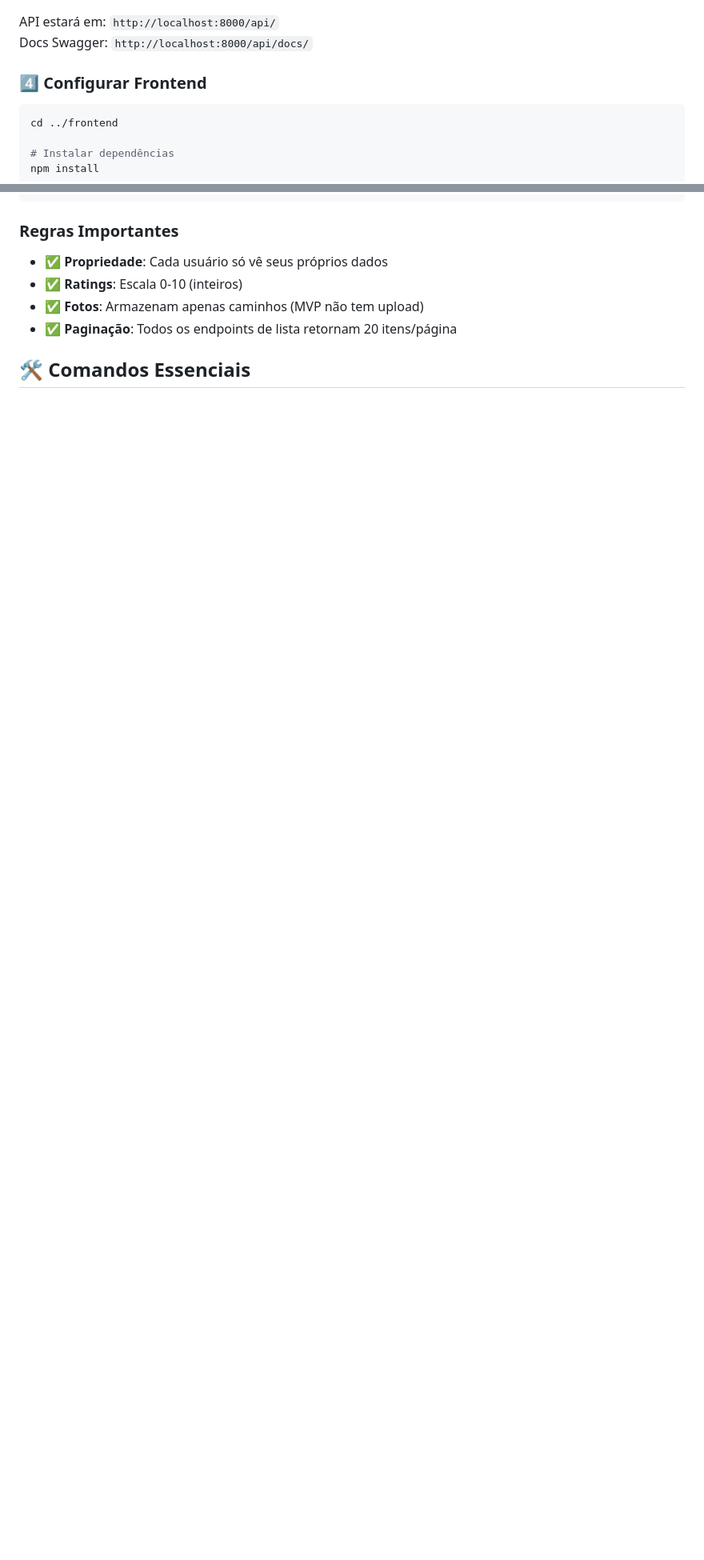
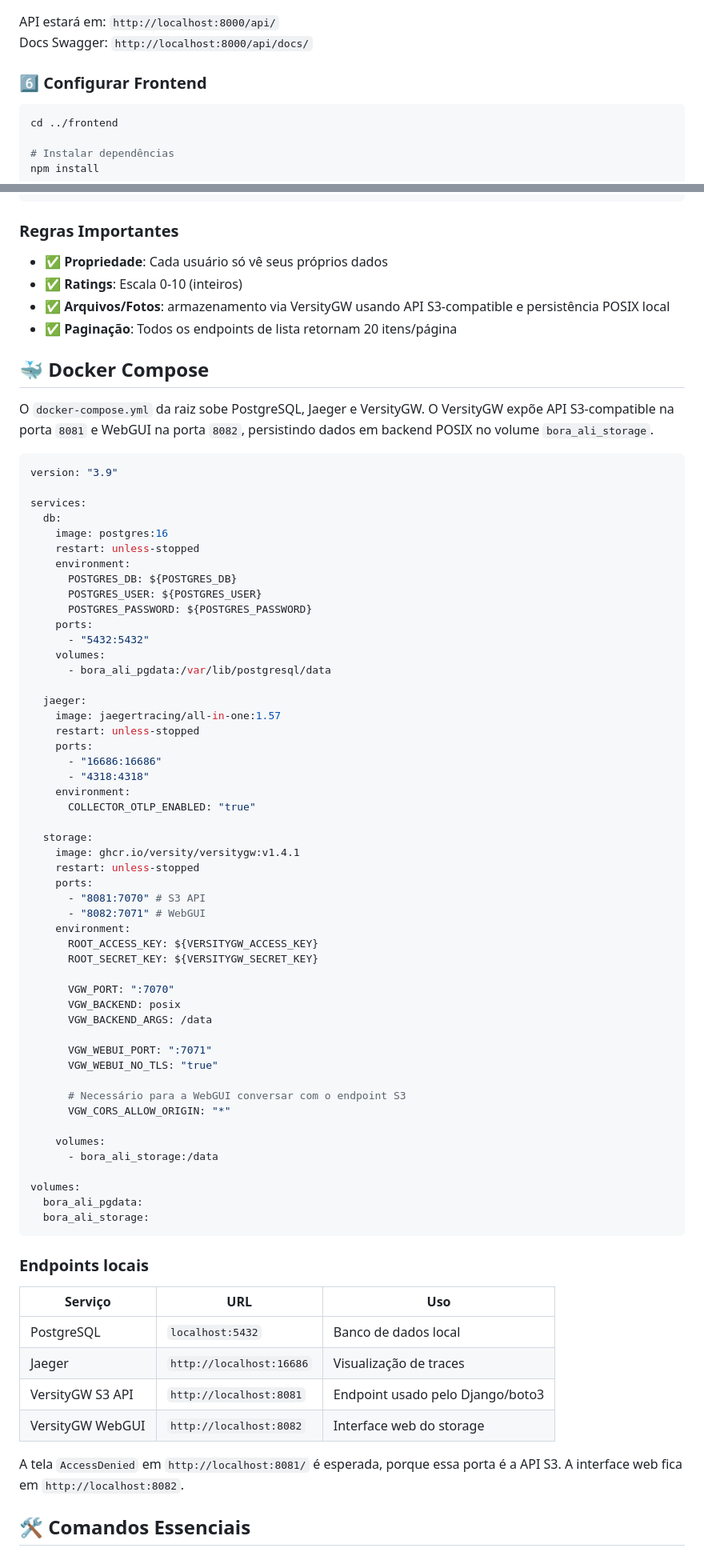
Before and after one commit to samuel-aka-viana/bora-ali, a Markdown page: README.md, 2 parts joined by grey strips. Shown at 80% size. Drawn GitHub-style; blank space fills up the shorter version.

Commit message:
improve README.md

````diff
--- a/README.md
+++ b/README.md
@@ -103,7 +168,7 @@ python manage.py runserver
 API estará em: `http://localhost:8000/api/`
 Docs Swagger: `http://localhost:8000/api/docs/`
 
-### 4️⃣ Configurar Frontend
+### 6️⃣ Configurar Frontend
 
 ```bash
 cd ../frontend
@@ -225,7 +290,76 @@ Rate limit: **10 requisições/minuto** em endpoints de auth.
 
 - ✅ **Propriedade**: Cada usuário só vê seus próprios dados
 - ✅ **Ratings**: Escala 0-10 (inteiros)
-- ✅ **Fotos**: Armazenam apenas caminhos (MVP não tem upload)
+- ✅ **Arquivos/Fotos**: armazenamento via VersityGW usando API S3-compatible e persistência POSIX local
 - ✅ **Paginação**: Todos os endpoints de lista retornam 20 itens/página
 
+## 🐳 Docker Compose
+
+O `docker-compose.yml` da raiz sobe PostgreSQL, Jaeger e VersityGW. O VersityGW expõe API S3-compatible na porta `8081` e WebGUI na porta `8082`, persistindo dados em backend POSIX no volume `bora_ali_storage`.
+
+```yaml
+version: "3.9"
+
+services:
+  db:
+    image: postgres:16
+    restart: unless-stopped
+    environment:
+      POSTGRES_DB: ${POSTGRES_DB}
+      POSTGRES_USER: ${POSTGRES_USER}
+      POSTGRES_PASSWORD: ${POSTGRES_PASSWORD}
+    ports:
+      - "5432:5432"
+    volumes:
+      - bora_ali_pgdata:/var/lib/postgresql/data
+
+  jaeger:
+    image: jaegertracing/all-in-one:1.57
+    restart: unless-stopped
+    ports:
+      - "16686:16686"
+      - "4318:4318"
+    environment:
+      COLLECTOR_OTLP_ENABLED: "true"
+
+  storage:
+    image: ghcr.io/versity/versitygw:v1.4.1
+    restart: unless-stopped
+    ports:
+      - "8081:7070" # S3 API
+      - "8082:7071" # WebGUI
+    environment:
+      ROOT_ACCESS_KEY: ${VERSITYGW_ACCESS_KEY}
+      ROOT_SECRET_KEY: ${VERSITYGW_SECRET_KEY}
+
+      VGW_PORT: ":7070"
+      VGW_BACKEND: posix
+      VGW_BACKEND_ARGS: /data
+
+      VGW_WEBUI_PORT: ":7071"
+      VGW_WEBUI_NO_TLS: "true"
+
+      # Necessário para a WebGUI conversar com o endpoint S3
+      VGW_CORS_ALLOW_ORIGIN: "*"
+
+    volumes:
+      - bora_ali_storage:/data
+
+volumes:
+  bora_ali_pgdata:
+  bora_ali_storage:
+```
+
+### Endpoints locais
+
+| Serviço | URL | Uso |
+|--------|-----|-----|
+| PostgreSQL | `localhost:5432` | Banco de dados local |
+| Jaeger | `http://localhost:16686` | Visualização de traces |
+| VersityGW S3 API | `http://localhost:8081` | Endpoint usado pelo Django/boto3 |
+| VersityGW WebGUI | `http://localhost:8082` | Interface web do storage |
+
+A tela `AccessDenied` em `http://localhost:8081/` é esperada, porque essa porta é a API S3. A interface web fica em `http://localhost:8082`.
+
+
 ## 🛠️ Comandos Essenciais
````
Also changed, not shown: other parts of README.md (+95 -5 lines).
